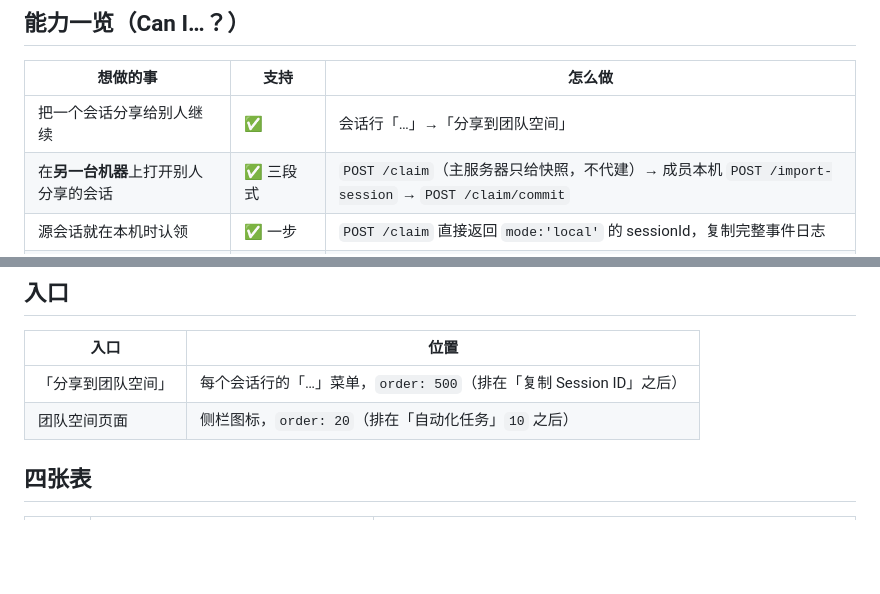
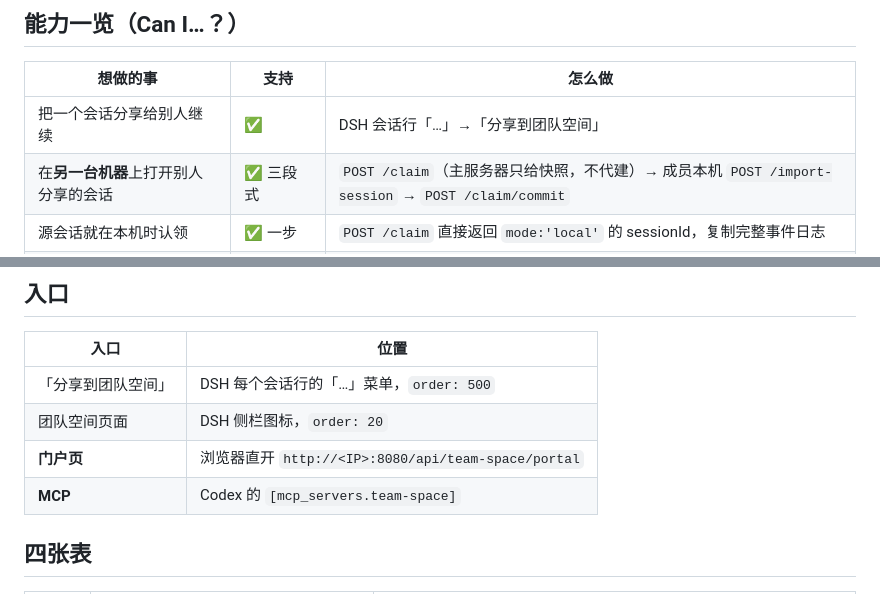
Before and after one commit to z85pktck64-cell/dsh-team-space, a Markdown page: README.md, 2 parts joined by grey strips. GitHub-like rendering; blank space fills up the shorter version.

```diff
--- a/README.md
+++ b/README.md
@@ -14,7 +63,7 @@
 
 | 想做的事 | 支持 | 怎么做 |
 |---|---|---|
-| 把一个会话分享给别人继续 | ✅ | 会话行「…」→「分享到团队空间」 |
+| 把一个会话分享给别人继续 | ✅ | DSH 会话行「…」→「分享到团队空间」 |
 | 在**另一台机器**上打开别人分享的会话 | ✅ 三段式 | `POST /claim`（主服务器只给快照，不代建）→ 成员本机 `POST /import-session` → `POST /claim/commit` |
 | 源会话就在本机时认领 | ✅ 一步 | `POST /claim` 直接返回 `mode:'local'` 的 sessionId，复制完整事件日志 |
 | 把做完的结果交回发起人 | ✅ 两段式 | `GET /local-session?since=` 算增量 → `POST /receipt/submit` |
@@ -28,8 +77,10 @@
 
 | 入口 | 位置 |
 |---|---|
-| 「分享到团队空间」 | 每个会话行的「…」菜单，`order: 500`（排在「复制 Session ID」之后） |
-| 团队空间页面 | 侧栏图标，`order: 20`（排在「自动化任务」`10` 之后） |
+| 「分享到团队空间」 | DSH 每个会话行的「…」菜单，`order: 500` |
+| 团队空间页面 | DSH 侧栏图标，`order: 20` |
+| **门户页** | 浏览器直开 `http://<IP>:8080/api/team-space/portal` |
+| **MCP** | Codex 的 `[mcp_servers.team-space]` |
 
 ## 四张表
 
```
Also changed, not shown: other parts of README.md (+56 -7 lines), docs/images/portal.png (added), 1 other file.
